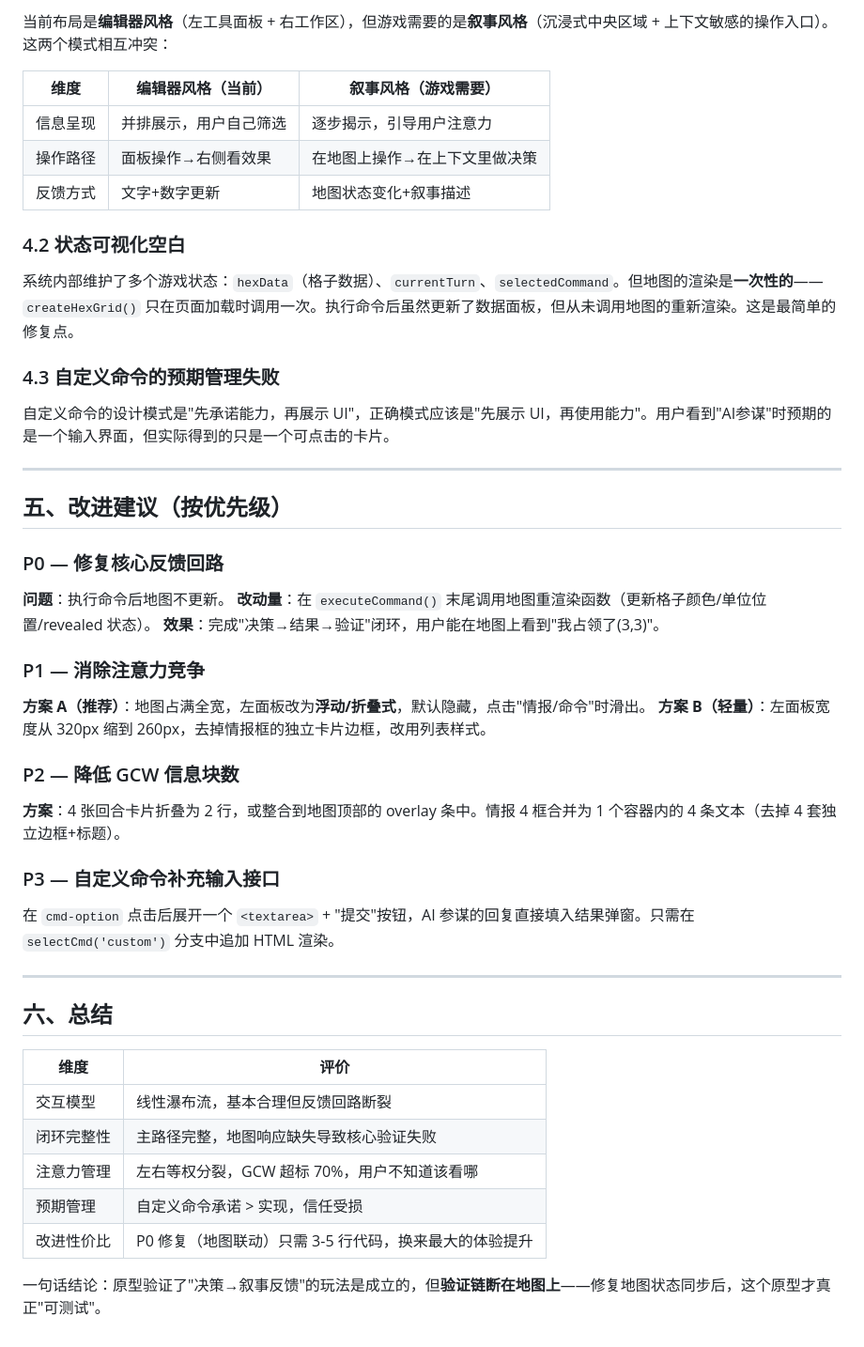
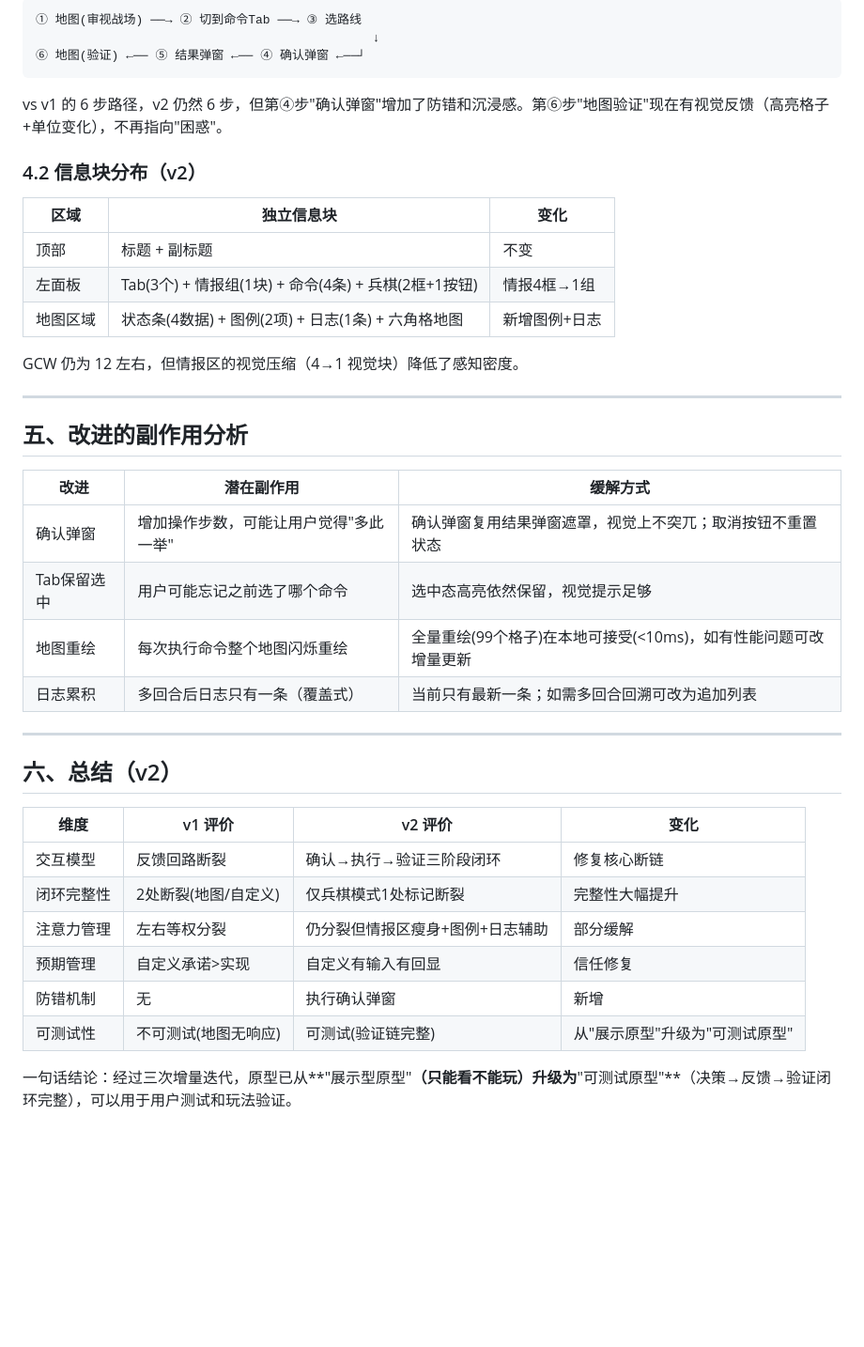
Before and after one commit to quanttide/qtgame-war, a Markdown page: docs/qa/interaction-report.md, the part around one of its changes. Shown at 94% size. Rendered like a GitHub page; blank space fills up the shorter version.

````diff
--- a/docs/qa/interaction-report.md
+++ b/docs/qa/interaction-report.md
@@ -82,53 +65,44 @@
 
-当前布局是**编辑器风格**（左工具面板 + 右工作区），但游戏需要的是**叙事风格**（沉浸式中央区域 + 上下文敏感的操作入口）。这两个模式相互冲突：
+```
+① 地图(审视战场) ──→ ② 切到命令Tab ──→ ③ 选路线
+                                              ↓
+⑥ 地图(验证) ←── ⑤ 结果弹窗 ←── ④ 确认弹窗 ←──┘
+```
 
-| 维度 | 编辑器风格（当前） | 叙事风格（游戏需要） |
-|------|-------------------|-------------------|
-| 信息呈现 | 并排展示，用户自己筛选 | 逐步揭示，引导用户注意力 |
-| 操作路径 | 面板操作→右侧看效果 | 在地图上操作→在上下文里做决策 |
-| 反馈方式 | 文字+数字更新 | 地图状态变化+叙事描述 |
+vs v1 的 6 步路径，v2 仍然 6 步，但第④步"确认弹窗"增加了防错和沉浸感。第⑥步"地图验证"现在有视觉反馈（高亮格子+单位变化），不再指向"困惑"。
 
-### 4.2 状态可视化空白
+### 4.2 信息块分布（v2）
 
-系统内部维护了多个游戏状态：`hexData`（格子数据）、`currentTurn`、`selectedCommand`。但地图的渲染是**一次性的**——`createHexGrid()` 只在页面加载时调用一次。执行命令后虽然更新了数据面板，但从未调用地图的重新渲染。这是最简单的修复点。
+| 区域 | 独立信息块 | 变化 |
+|------|-----------|------|
+| 顶部 | 标题 + 副标题 | 不变 |
+| 左面板 | Tab(3个) + 情报组(1块) + 命令(4条) + 兵棋(2框+1按钮) | 情报4框→1组 |
+| 地图区域 | 状态条(4数据) + 图例(2项) + 日志(1条) + 六角格地图 | 新增图例+日志 |
 
-### 4.3 自定义命令的预期管理失败
-
-自定义命令的设计模式是"先承诺能力，再展示 UI"，正确模式应该是"先展示 UI，再使用能力"。用户看到"AI参谋"时预期的是一个输入界面，但实际得到的只是一个可点击的卡片。
+GCW 仍为 12 左右，但情报区的视觉压缩（4→1 视觉块）降低了感知密度。
 
 ---
 
-## 五、改进建议（按优先级）
+## 五、改进的副作用分析
 
-### P0 — 修复核心反馈回路
-
-**问题**：执行命令后地图不更新。
-**改动量**：在 `executeCommand()` 末尾调用地图重渲染函数（更新格子颜色/单位位置/revealed 状态）。
-**效果**：完成"决策→结果→验证"闭环，用户能在地图上看到"我占领了(3,3)"。
-
-### P1 — 消除注意力竞争
-
-**方案 A（推荐）**：地图占满全宽，左面板改为**浮动/折叠式**，默认隐藏，点击"情报/命令"时滑出。
-**方案 B（轻量）**：左面板宽度从 320px 缩到 260px，去掉情报框的独立卡片边框，改用列表样式。
-
-### P2 — 降低 GCW 信息块数
-
-**方案**：4 张回合卡片折叠为 2 行，或整合到地图顶部的 overlay 条中。情报 4 框合并为 1 个容器内的 4 条文本（去掉 4 套独立边框+标题）。
-
-### P3 — 自定义命令补充输入接口
-
-在 `cmd-option` 点击后展开一个 `<textarea>` + "提交"按钮，AI 参谋的回复直接填入结果弹窗。只需在 `selectCmd('custom')` 分支中追加 HTML 渲染。
+| 改进 | 潜在副作用 | 缓解方式 |
+|------|-----------|---------|
+| 确认弹窗 | 增加操作步数，可能让用户觉得"多此一举" | 确认弹窗复用结果弹窗遮罩，视觉上不突兀；取消按钮不重置状态 |
+| Tab保留选中 | 用户可能忘记之前选了哪个命令 | 选中态高亮依然保留，视觉提示足够 |
+| 地图重绘 | 每次执行命令整个地图闪烁重绘 | 全量重绘(99个格子)在本地可接受(<10ms)，如有性能问题可改增量更新 |
+| 日志累积 | 多回合后日志只有一条（覆盖式） | 当前只有最新一条；如需多回合回溯可改为追加列表 |
 
 ---
 
-## 六、总结
+## 六、总结（v2）
 
-| 维度 | 评价 |
-|------|------|
-| 交互模型 | 线性瀑布流，基本合理但反馈回路断裂 |
-| 闭环完整性 | 主路径完整，地图响应缺失导致核心验证失败 |
-| 注意力管理 | 左右等权分裂，GCW 超标 70%，用户不知道该看哪 |
-| 预期管理 | 自定义命令承诺 > 实现，信任受损 |
-| 改进性价比 | P0 修复（地图联动）只需 3-5 行代码，换来最大的体验提升 |
+| 维度 | v1 评价 | v2 评价 | 变化 |
+|------|---------|---------|------|
+| 交互模型 | 反馈回路断裂 | 确认→执行→验证三阶段闭环 | 修复核心断链 |
+| 闭环完整性 | 2处断裂(地图/自定义) | 仅兵棋模式1处标记断裂 | 完整性大幅提升 |
+| 注意力管理 | 左右等权分裂 | 仍分裂但情报区瘦身+图例+日志辅助 | 部分缓解 |
+| 预期管理 | 自定义承诺>实现 | 自定义有输入有回显 | 信任修复 |
+| 防错机制 | 无 | 执行确认弹窗 | 新增 |
+| 可测试性 | 不可测试(地图无响应) | 可测试(验证链完整) | 从"展示原型"升级为"可测试原型" |
 
-一句话结论：原型验证了"决策→叙事反馈"的玩法是成立的，但**验证链断在地图上**——修复地图状态同步后，这个原型才真正"可测试"。
+一句话结论：经过三次增量迭代，原型已从**"展示型原型"**（只能看不能玩）升级为**"可测试原型"**（决策→反馈→验证闭环完整），可以用于用户测试和玩法验证。
````
Also changed, not shown: other parts of docs/qa/interaction-report.md (+40 -57 lines), docs/qa/prototype-analysis.md (+45 -41 lines).
